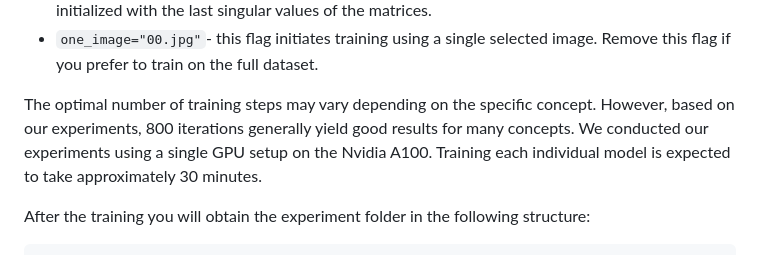
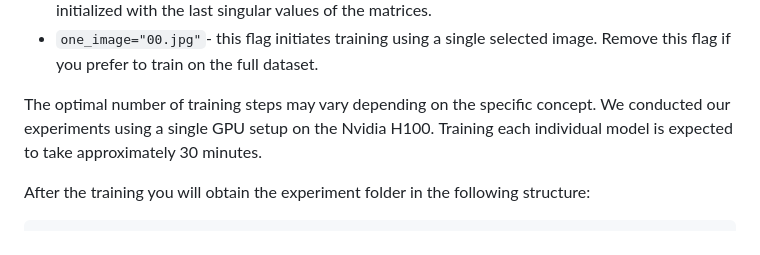
Before and after one commit to ControlGenAI/T-LoRA, a Markdown page: README.md, the part around one of its changes. Drawn GitHub-style.

```diff
--- a/README.md
+++ b/README.md
@@ -164,8 +164,8 @@ We are utilizing the following flags in the command mentioned above
 * use `trainer_type="ortho_lora"` if you prefer to train T-LoRA and `trainer_type="lora"` in case you want to train Vanilla T-LoRA. `sig_type="last"` flag ensures that training starts from weights initialized with the last singular values of the matrices.
 * `one_image="00.jpg"`- this flag initiates training using a single selected image. Remove this flag if you prefer to train on the full dataset.
 
-The optimal number of training steps may vary depending on the specific concept. However, based on our experiments, 800 iterations generally yield good results for many concepts.
-We conducted our experiments using a single GPU setup on the Nvidia A100. Training each individual model is expected to take approximately 30 minutes.
+The optimal number of training steps may vary depending on the specific concept.
+We conducted our experiments using a single GPU setup on the Nvidia Н100. Training each individual model is expected to take approximately 30 minutes.
 
 
 After the training you will obtain the experiment folder in the following structure:
```
Also changed, not shown: other parts of README.md (+3 -3 lines).
